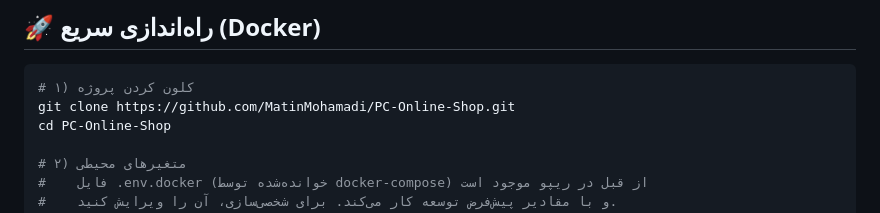
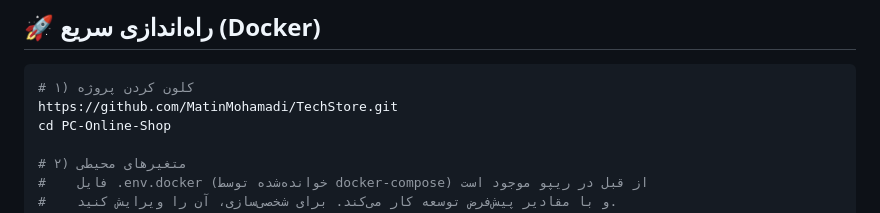
Before and after one commit to MatinMohamadi/TechStore, a Markdown page: README.md, the part around the change. Rendered like a GitHub page.

````diff
--- a/README.md
+++ b/README.md
@@ -97,7 +97,7 @@
 
 ```bash
 # ۱) کلون کردن پروژه
-git clone https://github.com/MatinMohamadi/PC-Online-Shop.git
+https://github.com/MatinMohamadi/TechStore.git
 cd PC-Online-Shop
 
 # ۲) متغیرهای محیطی
````
